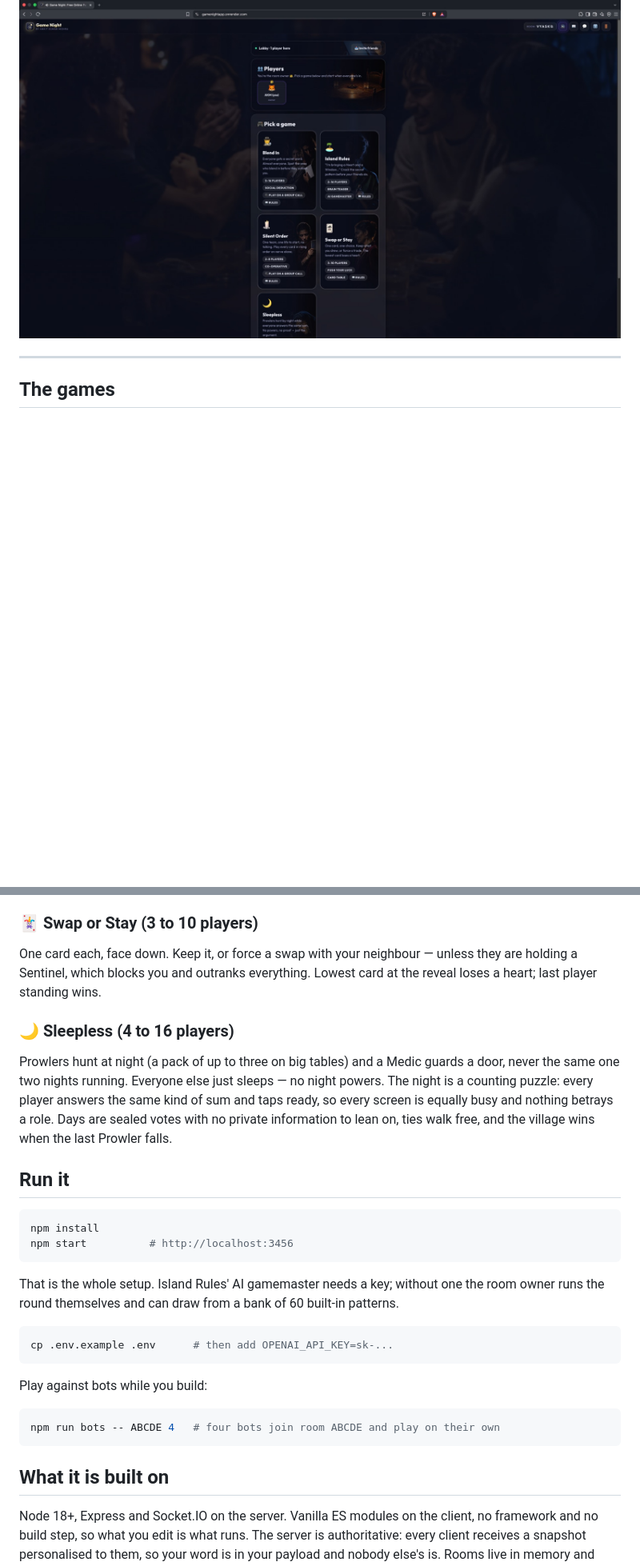
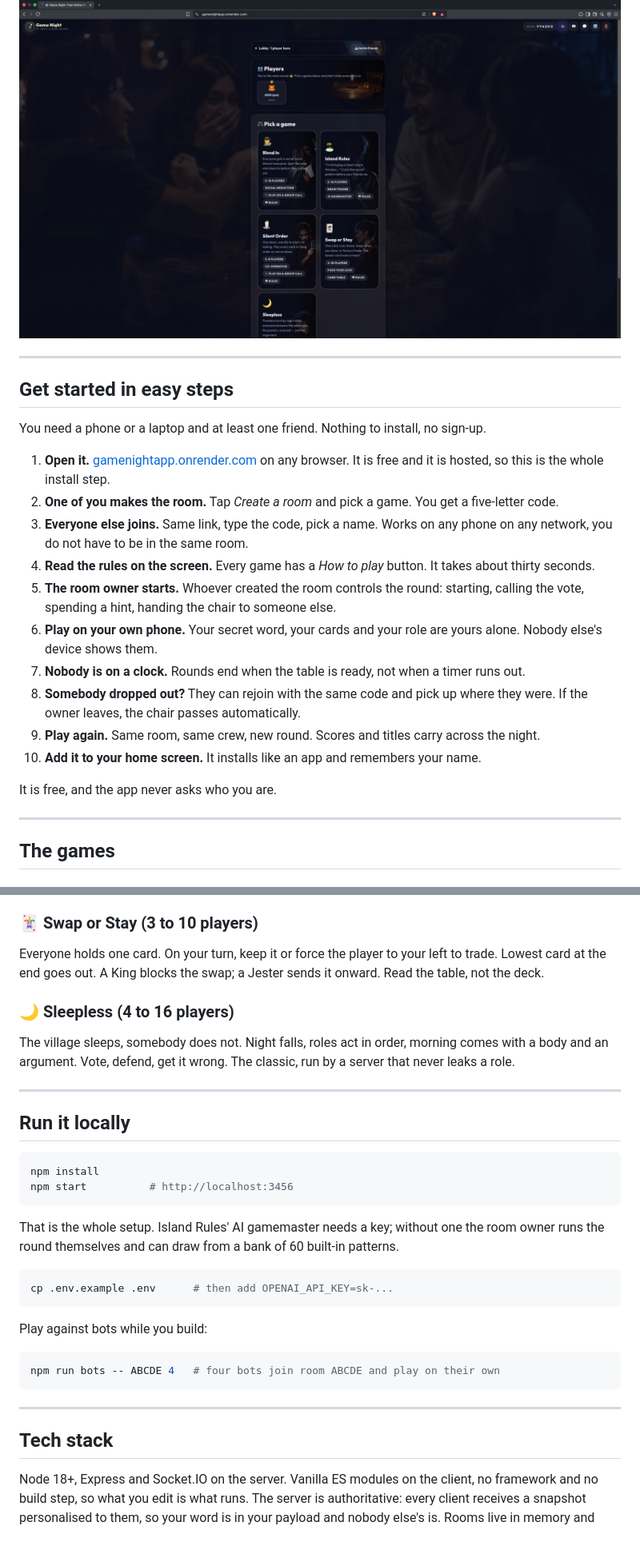
Before and after one commit to AnkitKumarMishra5/gamenightapp, a Markdown page: README.md, 2 parts joined by grey strips. Shown at 80% size. Rendered like a GitHub page; blank space fills up the shorter version.

````diff
--- a/README.md
+++ b/README.md
@@ -26,6 +26,25 @@ five-letter code, and you play on your own phones. No download, no account, no t
 <p align="center">
   <img src="docs/screens/shot-4.jpg" width="900" alt="Game Night">
 </p>
+
+---
+
+## Get started in easy steps
+
+You need a phone or a laptop and at least one friend. Nothing to install, no sign-up.
+
+1. **Open it.** [gamenightapp.onrender.com](https://gamenightapp.onrender.com/) on any browser. It is free and it is hosted, so this is the whole install step.
+2. **One of you makes the room.** Tap *Create a room* and pick a game. You get a five-letter code.
+3. **Everyone else joins.** Same link, type the code, pick a name. Works on any phone on any network, you do not have to be in the same room.
+4. **Read the rules on the screen.** Every game has a *How to play* button. It takes about thirty seconds.
+5. **The room owner starts.** Whoever created the room controls the round: starting, calling the vote, spending a hint, handing the chair to someone else.
+6. **Play on your own phone.** Your secret word, your cards and your role are yours alone. Nobody else's device shows them.
+7. **Nobody is on a clock.** Rounds end when the table is ready, not when a timer runs out.
+8. **Somebody dropped out?** They can rejoin with the same code and pick up where they were. If the owner leaves, the chair passes automatically.
+9. **Play again.** Same room, same crew, new round. Scores and titles carry across the night.
+10. **Add it to your home screen.** It installs like an app and remembers your name.
+
+It is free, and the app never asks who you are.
 
 ---
 
@@ -61,20 +80,19 @@ and everything lower burns. A shared 3D card table deals every round with a riff
 
 ### 🃏 Swap or Stay (3 to 10 players)
 
-One card each, face down. Keep it, or force a swap with your neighbour — unless they are
-holding a Sentinel, which blocks you and outranks everything. Lowest card at the reveal
-loses a heart; last player standing wins.
+Everyone holds one card. On your turn, keep it or force the player to your left to trade.
+Lowest card at the end goes out. A King blocks the swap; a Jester sends it onward. Read
+the table, not the deck.
 
 ### 🌙 Sleepless (4 to 16 players)
 
-Prowlers hunt at night (a pack of up to three on big tables) and a Medic guards a door,
-never the same one two nights running. Everyone else just sleeps — no night powers. The
-night is a counting puzzle: every player answers the same kind of sum and taps ready, so
-every screen is equally busy and nothing betrays a role. Days are sealed votes with no
-private information to lean on, ties walk free, and the village wins when the last Prowler
-falls.
+The village sleeps, somebody does not. Night falls, roles act in order, morning comes with
+a body and an argument. Vote, defend, get it wrong. The classic, run by a server that never
+leaks a role.
 
-## Run it
+---
+
+## Run it locally
 
 ```bash
 npm install
@@ -94,9 +112,9 @@ Play against bots while you build:
 npm run bots -- ABCDE 4   # four bots join room ABCDE and play on their own
 ```
 
+---
 
-
-## What it is built on
+## Tech stack
 
 Node 18+, Express and Socket.IO on the server. Vanilla ES modules on the client, no
 framework and no build step, so what you edit is what runs. The server is authoritative:
````
Also changed, not shown: other parts of README.md (+15 -3 lines).
